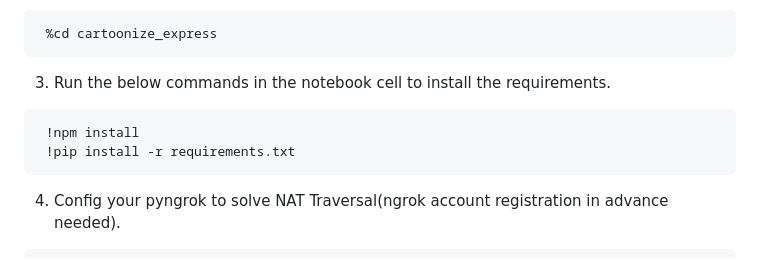
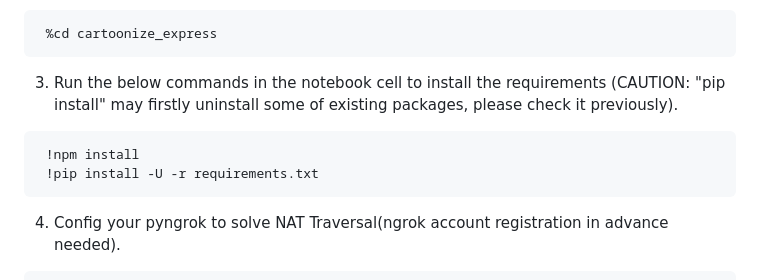
Before and after one commit to CDHZAYN/cartoonize_express, a Markdown page: readme.md, the part around the change. Rendered like a GitHub page.

````diff
--- a/readme.md
+++ b/readme.md
@@ -39,11 +39,11 @@ You can find a writeup on this webapp's architecture [here](https://medium.com/@
   ```
    %cd cartoonize_express
   ```
-3. Run the below commands in the notebook cell to install the requirements.
+3. Run the below commands in the notebook cell to install the requirements (CAUTION: "pip install" may firstly uninstall some of existing packages, please check it previously).
 
   ```
    !npm install
-   !pip install -r requirements.txt
+   !pip install -U -r requirements.txt
   ```
 
 4. Config your pyngrok to solve NAT Traversal(ngrok account registration in advance needed).
````
